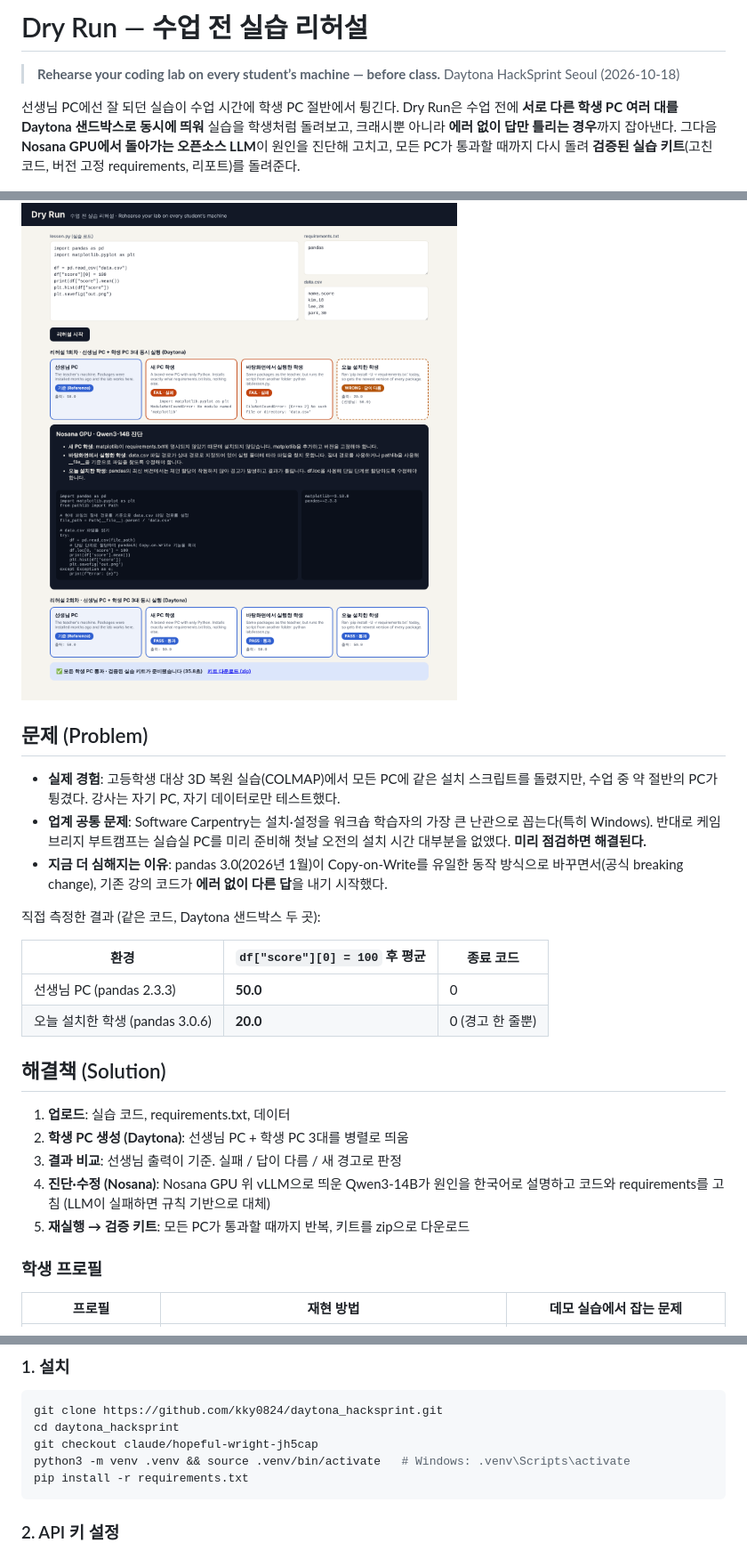
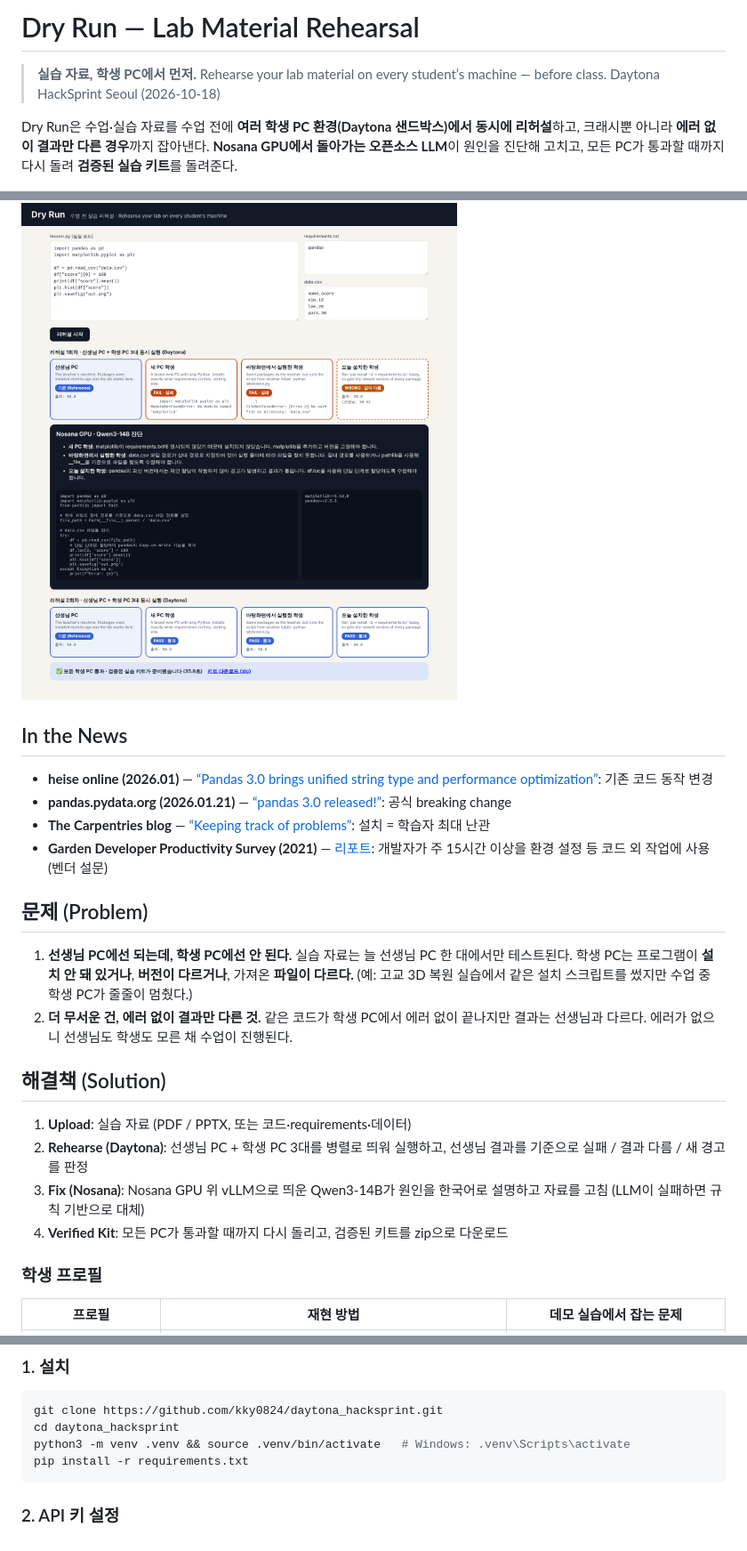
Before and after one commit to kky0824/daytona_hacksprint, a Markdown page: README.md, 3 parts joined by grey strips. Shown at 89% size. Drawn GitHub-style.

Commit message:
Align README with the pitch deck
Lead with Lab Material Rehearsal, add the In the News sources, state the
problem without the measured numbers, name the four steps Upload,
Rehearse, Fix and Verified Kit, and drop the branch checkout from the
install steps now that the work is on main.

Co-Authored-By: Claude Opus 5.5 <noreply@anthropic.com>
Claude-Session: https://claude.ai/code/session_014c3ygHyPkKCtCEtoXPEAL7

````diff
--- a/README.md
+++ b/README.md
@@ -1,32 +1,30 @@
-# Dry Run — 수업 전 실습 리허설
+# Dry Run — Lab Material Rehearsal
 
-> **Rehearse your coding lab on every student’s machine — before class.**
+> **실습 자료, 학생 PC에서 먼저.** Rehearse your lab material on every student’s machine — before class.
 > Daytona HackSprint Seoul (2026-10-18)
 
-선생님 PC에선 잘 되던 실습이 수업 시간에 학생 PC 절반에서 튕긴다. Dry Run은 수업 전에 **서로 다른 학생 PC 여러 대를 Daytona 샌드박스로 동시에 띄워** 실습을 학생처럼 돌려보고, 크래시뿐 아니라 **에러 없이 답만 틀리는 경우**까지 잡아낸다. 그다음 **Nosana GPU에서 돌아가는 오픈소스 LLM**이 원인을 진단해 고치고, 모든 PC가 통과할 때까지 다시 돌려 **검증된 실습 키트**(고친 코드, 버전 고정 requirements, 리포트)를 돌려준다.
+Dry Run은 수업·실습 자료를 수업 전에 **여러 학생 PC 환경(Daytona 샌드박스)에서 동시에 리허설**하고, 크래시뿐 아니라 **에러 없이 결과만 다른 경우**까지 잡아낸다. **Nosana GPU에서 돌아가는 오픈소스 LLM**이 원인을 진단해 고치고, 모든 PC가 통과할 때까지 다시 돌려 **검증된 실습 키트**를 돌려준다.
 
 ![Dry Run 데모 화면](docs/demo.png)
 
+## In the News
+
+- **heise online (2026.01)** — [“Pandas 3.0 brings unified string type and performance optimization”](https://www.heise.de/en/news/Pandas-3-0-brings-unified-string-type-and-performance-optimization-11154474.html): 기존 코드 동작 변경
+- **pandas.pydata.org (2026.01.21)** — [“pandas 3.0 released!”](https://pandas.pydata.org/community/blog/pandas-3.0.html): 공식 breaking change
+- **The Carpentries blog** — [“Keeping track of problems”](https://carpentries.org/blog/2014/02/keeping-track-of-problems/): 설치 = 학습자 최대 난관
+- **Garden Developer Productivity Survey (2021)** — [리포트](https://resources.garden.io/hubfs/Garden_Developer_Productivity_Survey_Report_2021.pdf): 개발자가 주 15시간 이상을 환경 설정 등 코드 외 작업에 사용 (벤더 설문)
+
 ## 문제 (Problem)
 
-- **실제 경험**: 고등학생 대상 3D 복원 실습(COLMAP)에서 모든 PC에 같은 설치 스크립트를 돌렸지만, 수업 중 약 절반의 PC가 튕겼다. 강사는 자기 PC, 자기 데이터로만 테스트했다.
-- **업계 공통 문제**: Software Carpentry는 설치·설정을 워크숍 학습자의 가장 큰 난관으로 꼽는다(특히 Windows). 반대로 케임브리지 부트캠프는 실습실 PC를 미리 준비해 첫날 오전의 설치 시간 대부분을 없앴다. **미리 점검하면 해결된다.**
-- **지금 더 심해지는 이유**: pandas 3.0(2026년 1월)이 Copy-on-Write를 유일한 동작 방식으로 바꾸면서(공식 breaking change), 기존 강의 코드가 **에러 없이 다른 답**을 내기 시작했다.
-
-직접 측정한 결과 (같은 코드, Daytona 샌드박스 두 곳):
-
-| 환경 | `df["score"][0] = 100` 후 평균 | 종료 코드 |
-|---|---|---|
-| 선생님 PC (pandas 2.3.3) | **50.0** | 0 |
-| 오늘 설치한 학생 (pandas 3.0.6) | **20.0** | 0 (경고 한 줄뿐) |
+1. **선생님 PC에선 되는데, 학생 PC에선 안 된다.** 실습 자료는 늘 선생님 PC 한 대에서만 테스트된다. 학생 PC는 프로그램이 **설치 안 돼 있거나**, **버전이 다르거나**, 가져온 **파일이 다르다.** (예: 고교 3D 복원 실습에서 같은 설치 스크립트를 썼지만 수업 중 학생 PC가 줄줄이 멈췄다.)
+2. **더 무서운 건, 에러 없이 결과만 다른 것.** 같은 코드가 학생 PC에서 에러 없이 끝나지만 결과는 선생님과 다르다. 에러가 없으니 선생님도 학생도 모른 채 수업이 진행된다.
 
 ## 해결책 (Solution)
 
-1. **업로드**: 실습 코드, requirements.txt, 데이터
-2. **학생 PC 생성 (Daytona)**: 선생님 PC + 학생 PC 3대를 병렬로 띄움
-3. **결과 비교**: 선생님 출력이 기준. 실패 / 답이 다름 / 새 경고로 판정
-4. **진단·수정 (Nosana)**: Nosana GPU 위 vLLM으로 띄운 Qwen3-14B가 원인을 한국어로 설명하고 코드와 requirements를 고침 (LLM이 실패하면 규칙 기반으로 대체)
-5. **재실행 → 검증 키트**: 모든 PC가 통과할 때까지 반복, 키트를 zip으로 다운로드
+1. **Upload**: 실습 자료 (PDF / PPTX, 또는 코드·requirements·데이터)
+2. **Rehearse (Daytona)**: 선생님 PC + 학생 PC 3대를 병렬로 띄워 실행하고, 선생님 결과를 기준으로 실패 / 결과 다름 / 새 경고를 판정
+3. **Fix (Nosana)**: Nosana GPU 위 vLLM으로 띄운 Qwen3-14B가 원인을 한국어로 설명하고 자료를 고침 (LLM이 실패하면 규칙 기반으로 대체)
+4. **Verified Kit**: 모든 PC가 통과할 때까지 다시 돌리고, 검증된 키트를 zip으로 다운로드
 
 ### 학생 프로필
 
@@ -88,7 +86,6 @@
 ```bash
 git clone https://github.com/kky0824/daytona_hacksprint.git
 cd daytona_hacksprint
-git checkout claude/hopeful-wright-jh5cap
 python3 -m venv .venv && source .venv/bin/activate   # Windows: .venv\Scripts\activate
 pip install -r requirements.txt
 ```
````
